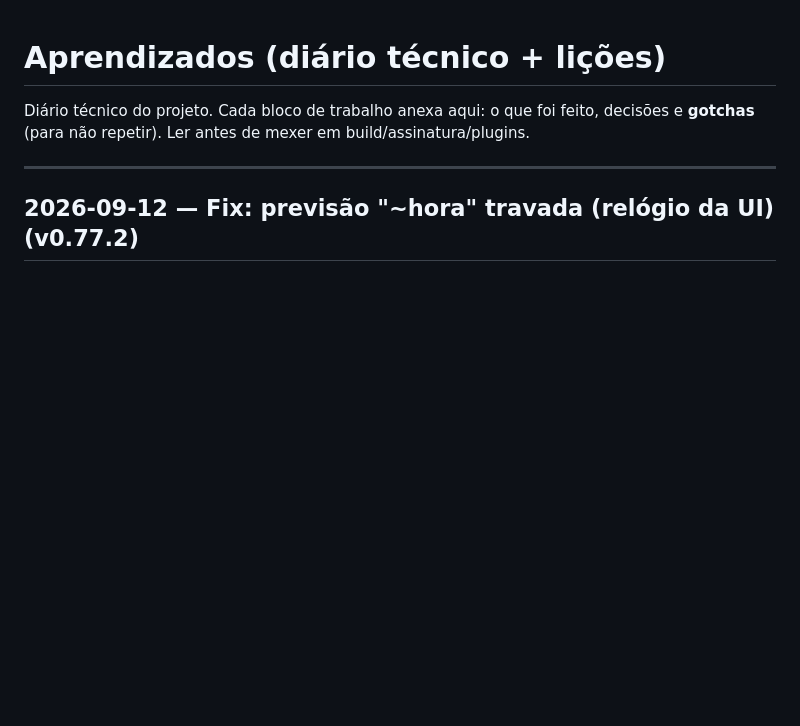
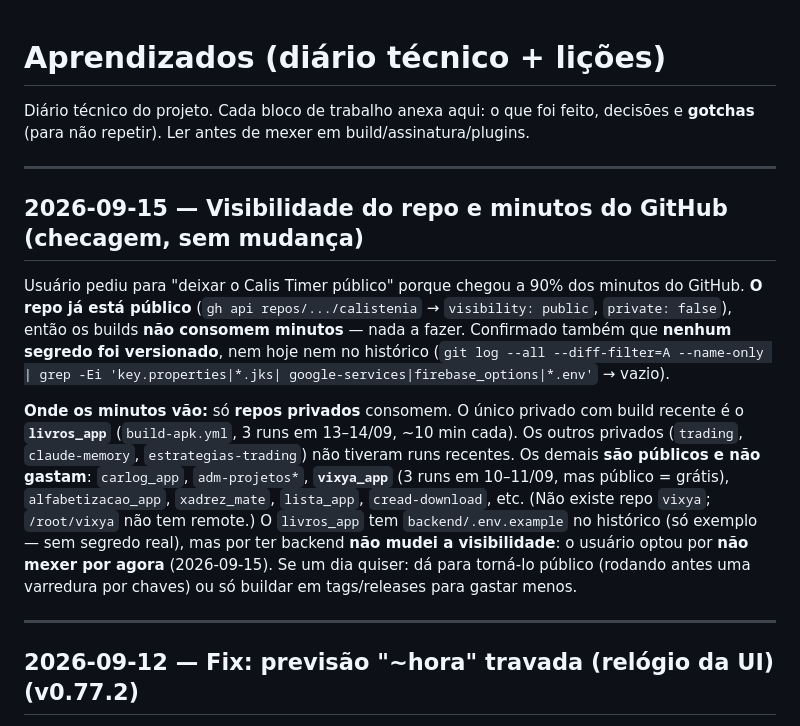
Before and after one commit to viniciostristao1/calistenia, a Markdown page: APRENDIZADOS.md, the part around the change. GitHub-like rendering; blank space fills up the shorter version.

Commit message:
docs: checagem de visibilidade dos repos e consumo de minutos do Actions

```diff
--- a/APRENDIZADOS.md
+++ b/APRENDIZADOS.md
@@ -2,6 +2,28 @@
 
 Diário técnico do projeto. Cada bloco de trabalho anexa aqui: o que foi feito, decisões
 e **gotchas** (para não repetir). Ler antes de mexer em build/assinatura/plugins.
+
+---
+
+## 2026-09-15 — Visibilidade do repo e minutos do GitHub (checagem, sem mudança)
+
+Usuário pediu para "deixar o Calis Timer público" porque chegou a 90% dos minutos do
+GitHub. **O repo já está público** (`gh api repos/.../calistenia` → `visibility: public`,
+`private: false`), então os builds **não consomem minutos** — nada a fazer. Confirmado
+também que **nenhum segredo foi versionado**, nem hoje nem no histórico
+(`git log --all --diff-filter=A --name-only | grep -Ei 'key.properties|*.jks|
+google-services|firebase_options|*.env'` → vazio).
+
+**Onde os minutos vão:** só **repos privados** consomem. O único privado com build
+recente é o **`livros_app`** (`build-apk.yml`, 3 runs em 13–14/09, ~10 min cada). Os outros
+privados (`trading`, `claude-memory`, `estrategias-trading`) não tiveram runs recentes.
+Os demais **são públicos e não gastam**: `carlog_app`, `adm-projetos*`, **`vixya_app`**
+(3 runs em 10–11/09, mas público = grátis), `alfabetizacao_app`, `xadrez_mate`, `lista_app`,
+`cread-download`, etc. (Não existe repo `vixya`; `/root/vixya` não tem remote.) O `livros_app` tem
+`backend/.env.example` no histórico (só exemplo — sem segredo real), mas por ter backend
+**não mudei a visibilidade**: o usuário optou por **não mexer por agora** (2026-09-15).
+Se um dia quiser: dá para torná-lo público (rodando antes uma varredura por chaves) ou
+só buildar em tags/releases para gastar menos.
 
 ---
 
```
